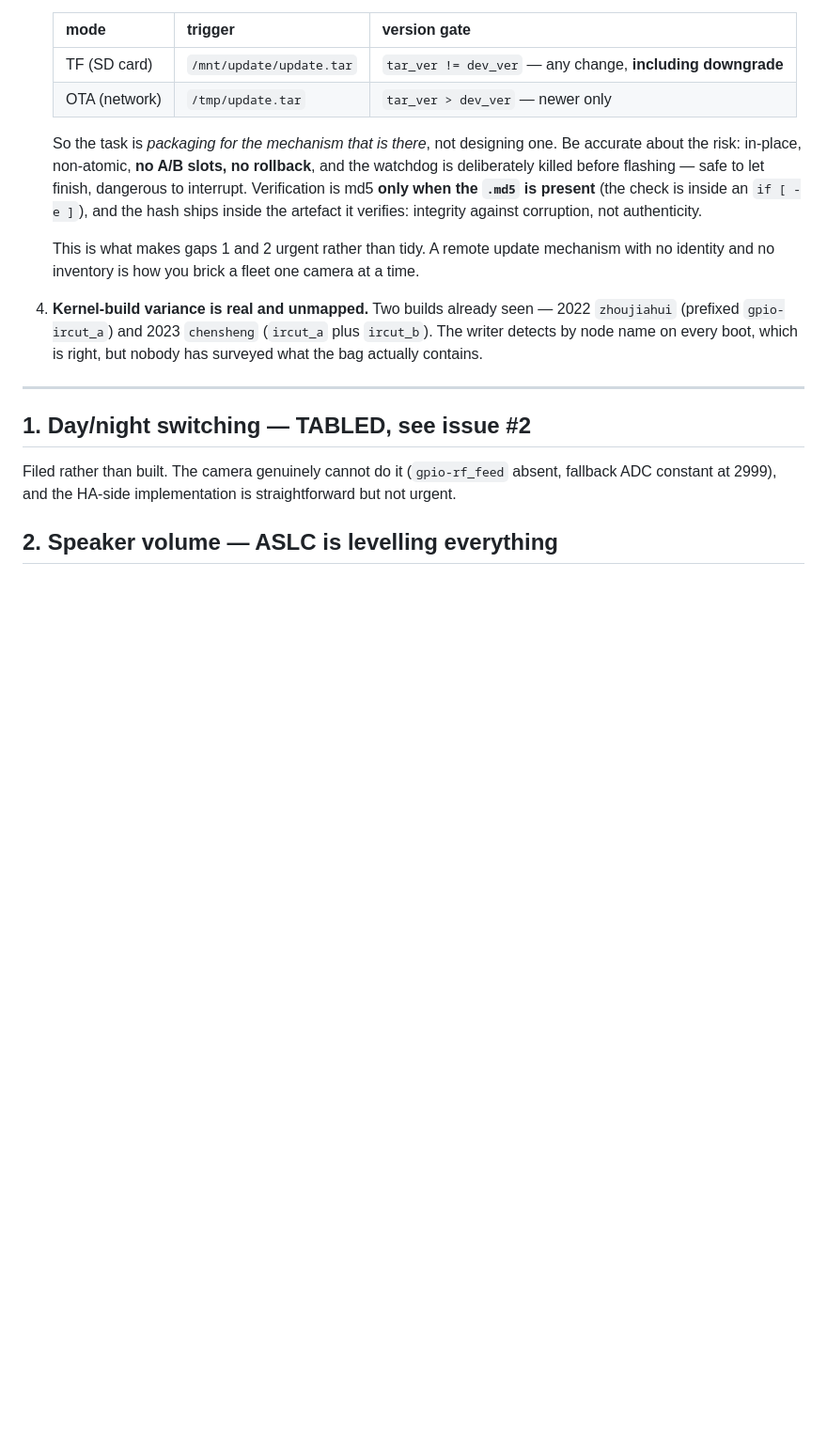
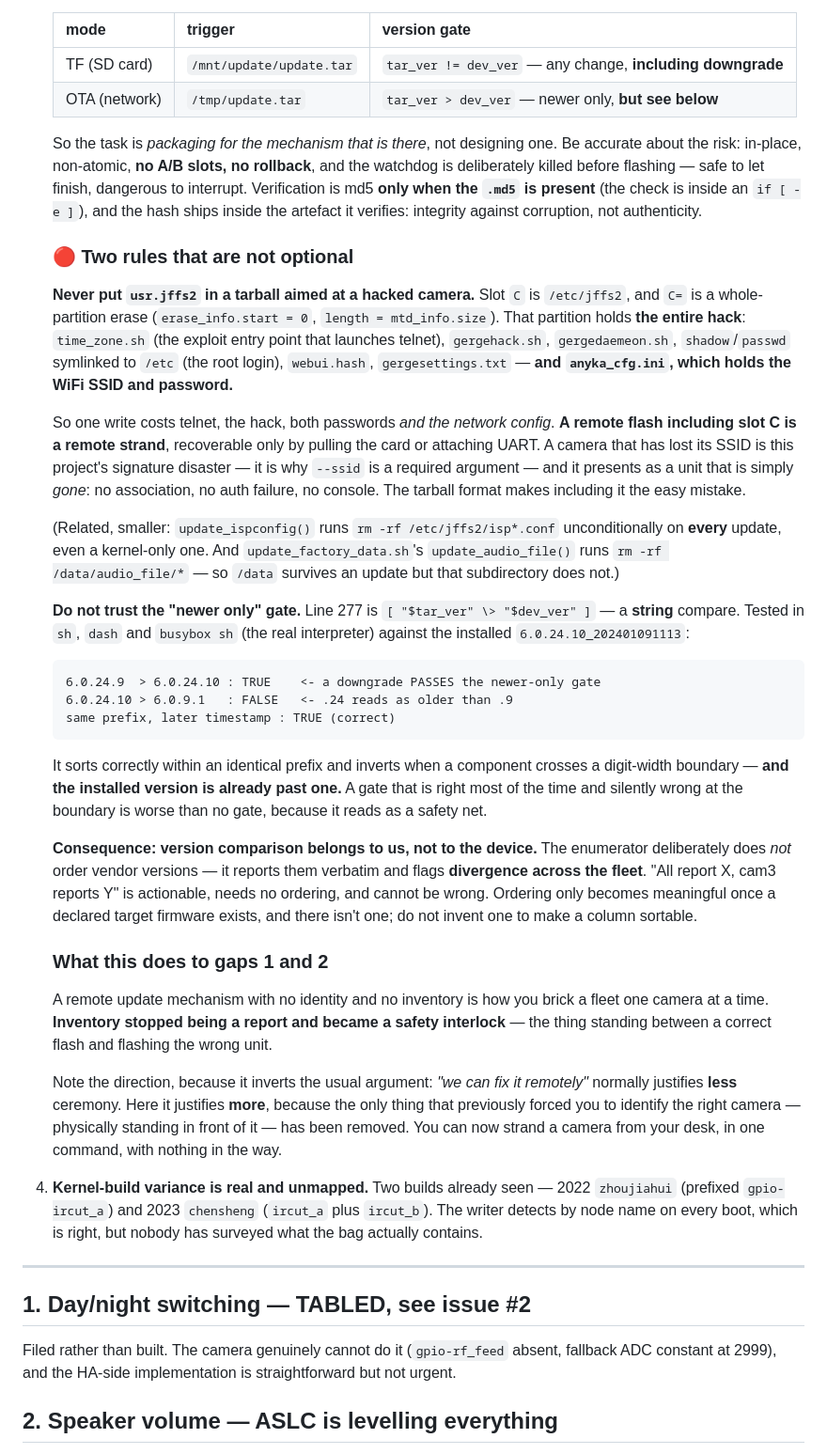
Before and after one commit to jphein/anyka3918-gc1084-camera, a Markdown page: docs/backlog.md, the part around the change. Shown at 94% size. Rendered like a GitHub page; blank space fills up the shorter version.

Commit message:
docs(backlog): two rules for the updater — slot C is the hack, and the version gate lies
Both found by nebula-inventory reading update.sh directly rather than
inheriting our summary of it.

1. Slot C is /etc/jffs2, and C= is a whole-partition erase. That partition
   holds the ENTIRE hack -- the exploit entry point, the hack scripts, the root
   login, the web UI hash, gergesettings.txt, and anyka_cfg.ini, which holds the
   WiFi SSID and password. One write costs telnet, the hack, both passwords and
   the network config together. A remote flash including slot C is a remote
   strand, recoverable only by pulling the card or attaching UART.

   That failure mode is this project's signature disaster and the reason --ssid
   is a required argument: the camera does not error, it simply stops existing.

2. The OTA "newer only" gate is a shell STRING compare, and it inverts at the
   version this fleet already runs. Tested in sh, dash and busybox sh:
   6.0.24.9 > 6.0.24.10 evaluates TRUE, so a downgrade passes the gate. Correct
   within an identical prefix, wrong across a digit-width boundary -- worse than
   no gate, because it reads as a safety net.

   So version comparison is ours, not the device's. The enumerator will not
   order vendor versions at all; it reports them verbatim and flags divergence
   across the fleet, which is actionable without ordering and cannot be wrong.

Together they reframe gap 2. Inventory is no longer a report that tells you
where to walk -- it is a safety interlock. And the usual argument inverts: "we
can fix it remotely" normally means less ceremony, but here the only thing that
ever forced correct attribution was physically standing in front of the camera,
and the updater removes it.

Co-Authored-By: Claude Opus 5 <noreply@anthropic.com>

````diff
--- a/docs/backlog.md
+++ b/docs/backlog.md
@@ -72,7 +72,7 @@ Three consequences worth holding onto:
    | mode | trigger | version gate |
    |---|---|---|
    | TF (SD card) | `/mnt/update/update.tar` | `tar_ver != dev_ver` — any change, **including downgrade** |
-   | OTA (network) | `/tmp/update.tar` | `tar_ver > dev_ver` — newer only |
+   | OTA (network) | `/tmp/update.tar` | `tar_ver > dev_ver` — newer only, **but see below** |
 
    So the task is *packaging for the mechanism that is there*, not designing one.
    Be accurate about the risk: in-place, non-atomic, **no A/B slots, no
@@ -82,9 +82,65 @@ Three consequences worth holding onto:
    inside the artefact it verifies: integrity against corruption, not
    authenticity.
 
-   This is what makes gaps 1 and 2 urgent rather than tidy. A remote update
-   mechanism with no identity and no inventory is how you brick a fleet one
-   camera at a time.
+   ### 🔴 Two rules that are not optional
+
+   **Never put `usr.jffs2` in a tarball aimed at a hacked camera.** Slot `C` is
+   `/etc/jffs2`, and `C=` is a whole-partition erase (`erase_info.start = 0`,
+   `length = mtd_info.size`). That partition holds **the entire hack**:
+   `time_zone.sh` (the exploit entry point that launches telnet),
+   `gergehack.sh`, `gergedaemeon.sh`, `shadow`/`passwd` symlinked to `/etc`
+   (the root login), `webui.hash`, `gergesettings.txt` — **and `anyka_cfg.ini`,
+   which holds the WiFi SSID and password.**
+
+   So one write costs telnet, the hack, both passwords *and the network
+   config*. **A remote flash including slot C is a remote strand**, recoverable
+   only by pulling the card or attaching UART. A camera that has lost its SSID
+   is this project's signature disaster — it is why `--ssid` is a required
+   argument — and it presents as a unit that is simply *gone*: no association,
+   no auth failure, no console. The tarball format makes including it the easy
+   mistake.
+
+   (Related, smaller: `update_ispconfig()` runs `rm -rf /etc/jffs2/isp*.conf`
+   unconditionally on **every** update, even a kernel-only one. And
+   `update_factory_data.sh`'s `update_audio_file()` runs
+   `rm -rf /data/audio_file/*` — so `/data` survives an update but that
+   subdirectory does not.)
+
+   **Do not trust the "newer only" gate.** Line 277 is
+   `[ "$tar_ver" \> "$dev_ver" ]` — a **string** compare. Tested in `sh`, `dash`
+   and `busybox sh` (the real interpreter) against the installed
+   `6.0.24.10_202401091113`:
+
+   ```
+   6.0.24.9  > 6.0.24.10 : TRUE    <- a downgrade PASSES the newer-only gate
+   6.0.24.10 > 6.0.9.1   : FALSE   <- .24 reads as older than .9
+   same prefix, later timestamp : TRUE (correct)
+   ```
+
+   It sorts correctly within an identical prefix and inverts when a component
+   crosses a digit-width boundary — **and the installed version is already past
+   one.** A gate that is right most of the time and silently wrong at the
+   boundary is worse than no gate, because it reads as a safety net.
+
+   **Consequence: version comparison belongs to us, not to the device.** The
+   enumerator deliberately does *not* order vendor versions — it reports them
+   verbatim and flags **divergence across the fleet**. "All report X, cam3
+   reports Y" is actionable, needs no ordering, and cannot be wrong. Ordering
+   only becomes meaningful once a declared target firmware exists, and there
+   isn't one; do not invent one to make a column sortable.
+
+   ### What this does to gaps 1 and 2
+
+   A remote update mechanism with no identity and no inventory is how you brick
+   a fleet one camera at a time. **Inventory stopped being a report and became a
+   safety interlock** — the thing standing between a correct flash and flashing
+   the wrong unit.
+
+   Note the direction, because it inverts the usual argument: *"we can fix it
+   remotely"* normally justifies **less** ceremony. Here it justifies **more**,
+   because the only thing that previously forced you to identify the right
+   camera — physically standing in front of it — has been removed. You can now
+   strand a camera from your desk, in one command, with nothing in the way.
 4. **Kernel-build variance is real and unmapped.** Two builds already seen —
    2022 `zhoujiahui` (prefixed `gpio-ircut_a`) and 2023 `chensheng` (`ircut_a`
    plus `ircut_b`). The writer detects by node name on every boot, which is right,
````
